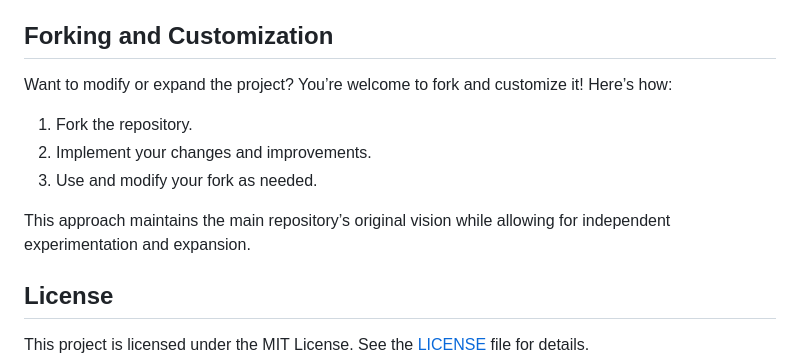
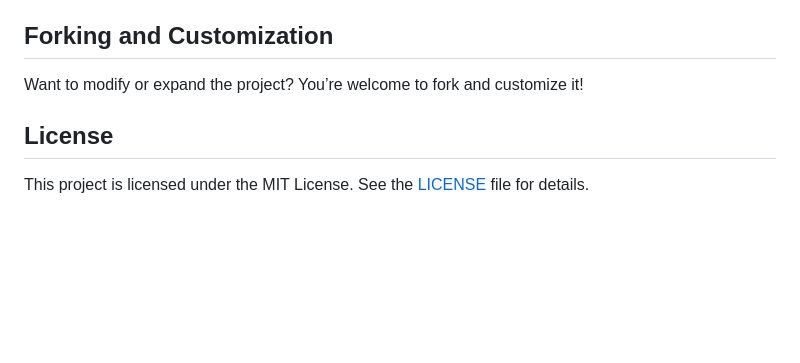
Before and after one commit to lostplusfound/what-the-fed, a Markdown page: README.md, the part around the change. Drawn GitHub-style; blank space fills up the shorter version.

```diff
--- a/README.md
+++ b/README.md
@@ -41,13 +41,7 @@ Government processes shouldn’t be difficult to understand. **What The Fed?** e
 
 ## Forking and Customization
 
-Want to modify or expand the project? You’re welcome to fork and customize it! Here’s how:
-
-1. Fork the repository.
-2. Implement your changes and improvements.
-3. Use and modify your fork as needed.
-
-This approach maintains the main repository’s original vision while allowing for independent experimentation and expansion.
+Want to modify or expand the project? You’re welcome to fork and customize it!
 
 ## License
 
```
